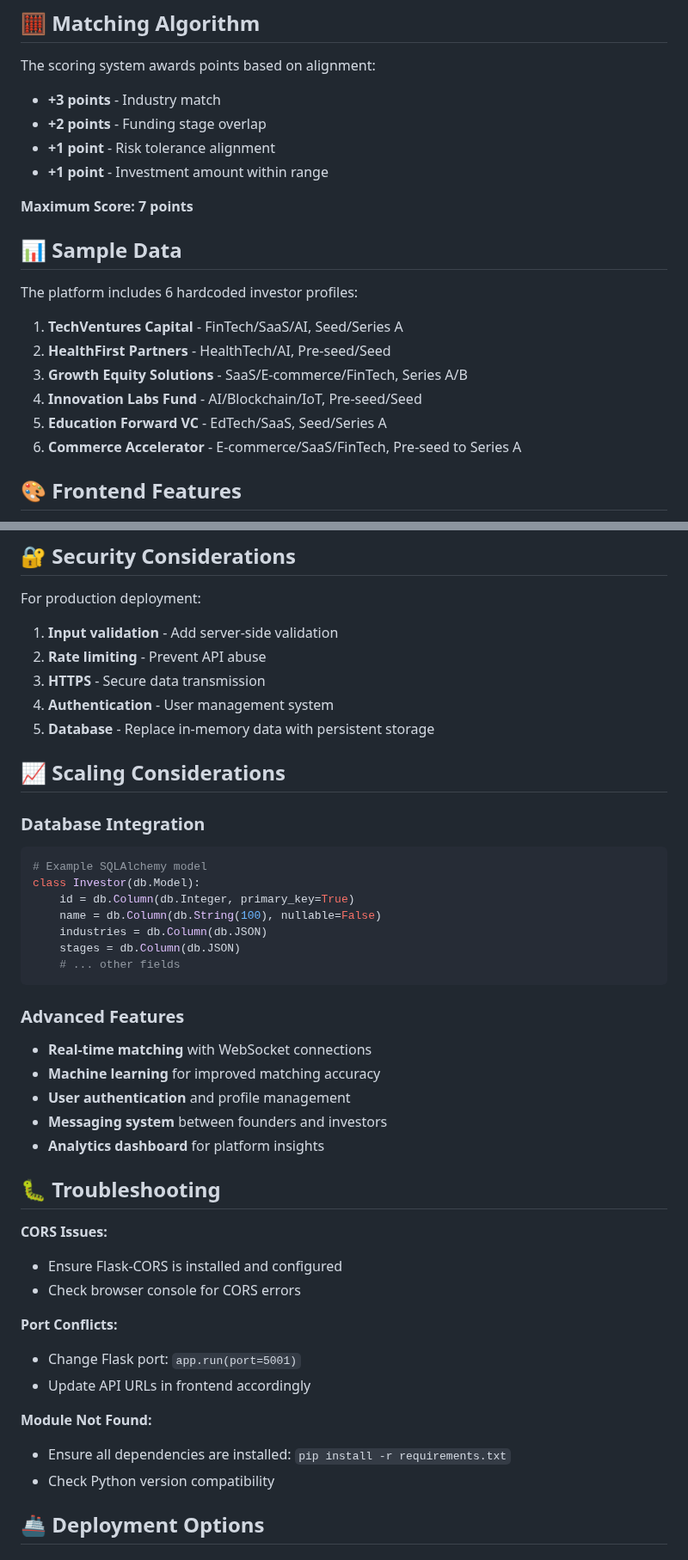
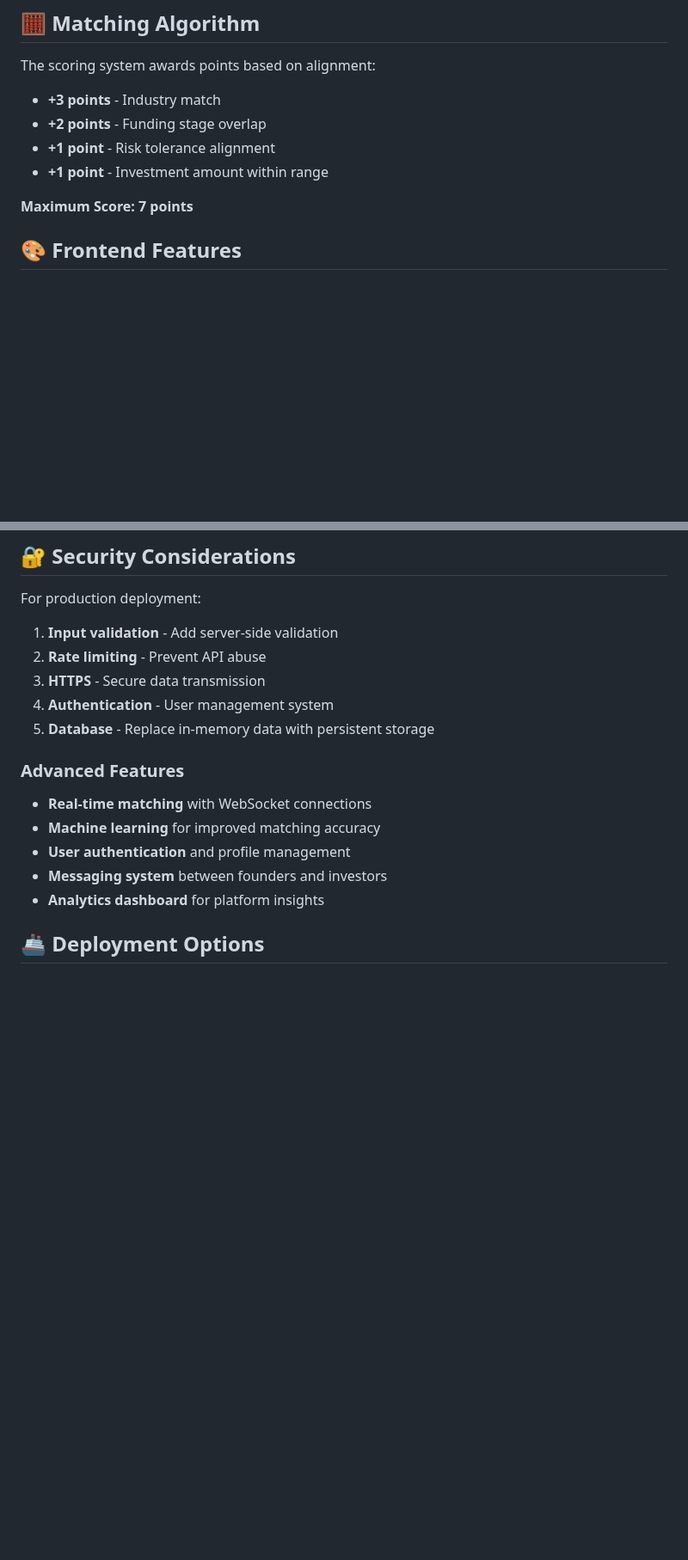
Before and after one commit to NIGHTFURY609/recon, a Markdown page: README.md, 2 parts joined by grey strips. Shown at 86% size. Drawn GitHub-style; blank space fills up the shorter version.

Commit message:
final touches

````diff
--- a/README.md
+++ b/README.md
@@ -94,16 +94,7 @@ The scoring system awards points based on alignment:
 
 **Maximum Score: 7 points**
 
-## 📊 Sample Data
 
-The platform includes 6 hardcoded investor profiles:
-
-1. **TechVentures Capital** - FinTech/SaaS/AI, Seed/Series A
-2. **HealthFirst Partners** - HealthTech/AI, Pre-seed/Seed
-3. **Growth Equity Solutions** - SaaS/E-commerce/FinTech, Series A/B
-4. **Innovation Labs Fund** - AI/Blockchain/IoT, Pre-seed/Seed
-5. **Education Forward VC** - EdTech/SaaS, Seed/Series A
-6. **Commerce Accelerator** - E-commerce/SaaS/FinTech, Pre-seed to Series A
 
 ## 🎨 Frontend Features
 
@@ -124,18 +115,8 @@ For production deployment:
 4. **Authentication** - User management system
 5. **Database** - Replace in-memory data with persistent storage
 
-## 📈 Scaling Considerations
 
-### Database Integration
-```python
-# Example SQLAlchemy model
-class Investor(db.Model):
-    id = db.Column(db.Integer, primary_key=True)
-    name = db.Column(db.String(100), nullable=False)
-    industries = db.Column(db.JSON)
-    stages = db.Column(db.JSON)
-    # ... other fields
-```
+
 
 ### Advanced Features
 - **Real-time matching** with WebSocket connections
@@ -144,19 +125,8 @@ class Investor(db.Model):
 - **Messaging system** between founders and investors
 - **Analytics dashboard** for platform insights
 
-## 🐛 Troubleshooting
 
-**CORS Issues:**
-- Ensure Flask-CORS is installed and configured
-- Check browser console for CORS errors
 
-**Port Conflicts:**
-- Change Flask port: `app.run(port=5001)`
-- Update API URLs in frontend accordingly
-
-**Module Not Found:**
-- Ensure all dependencies are installed: `pip install -r requirements.txt`
-- Check Python version compatibility
 
 ## 🚢 Deployment Options
 
````
Also changed, not shown: other parts of README.md (+1 -1 lines).
